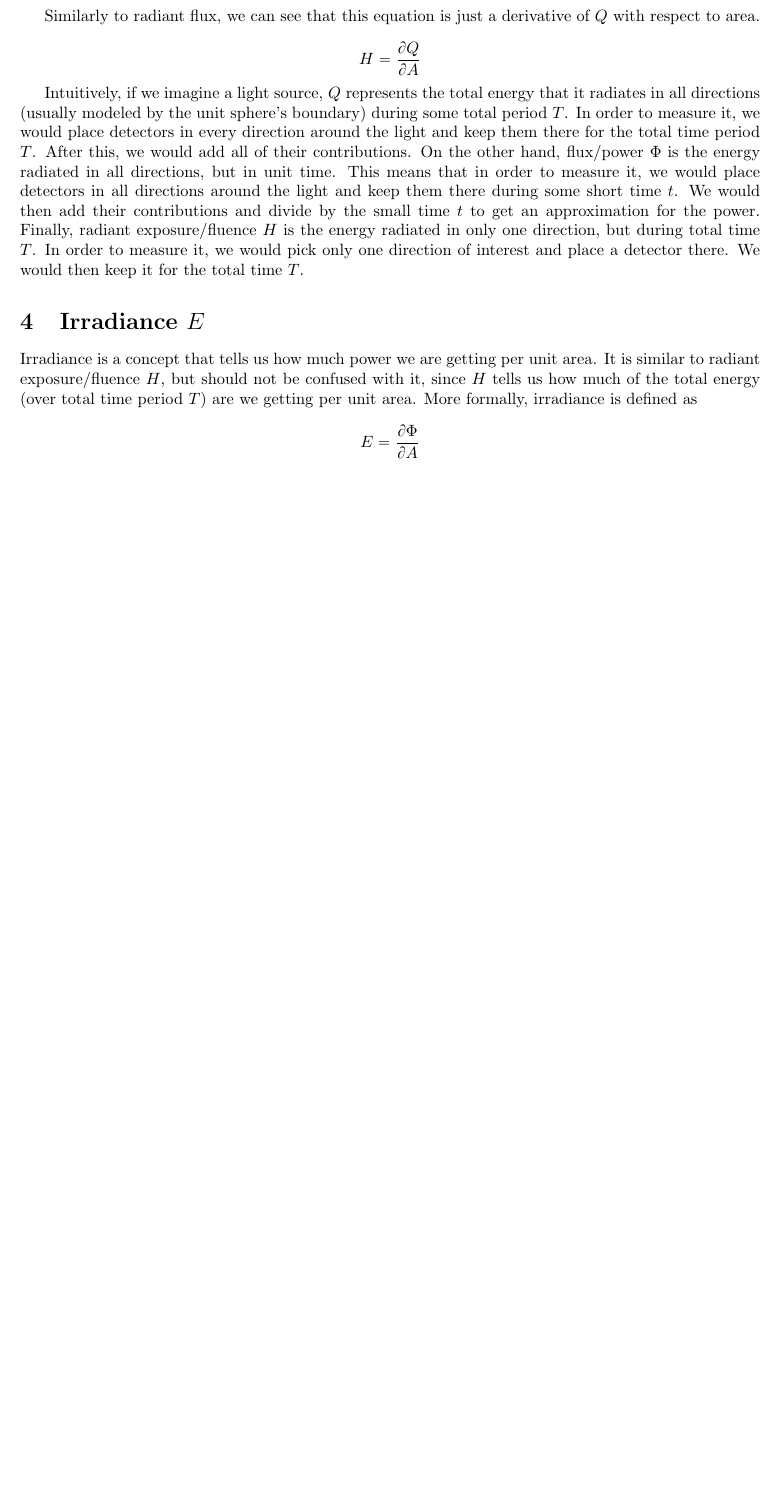
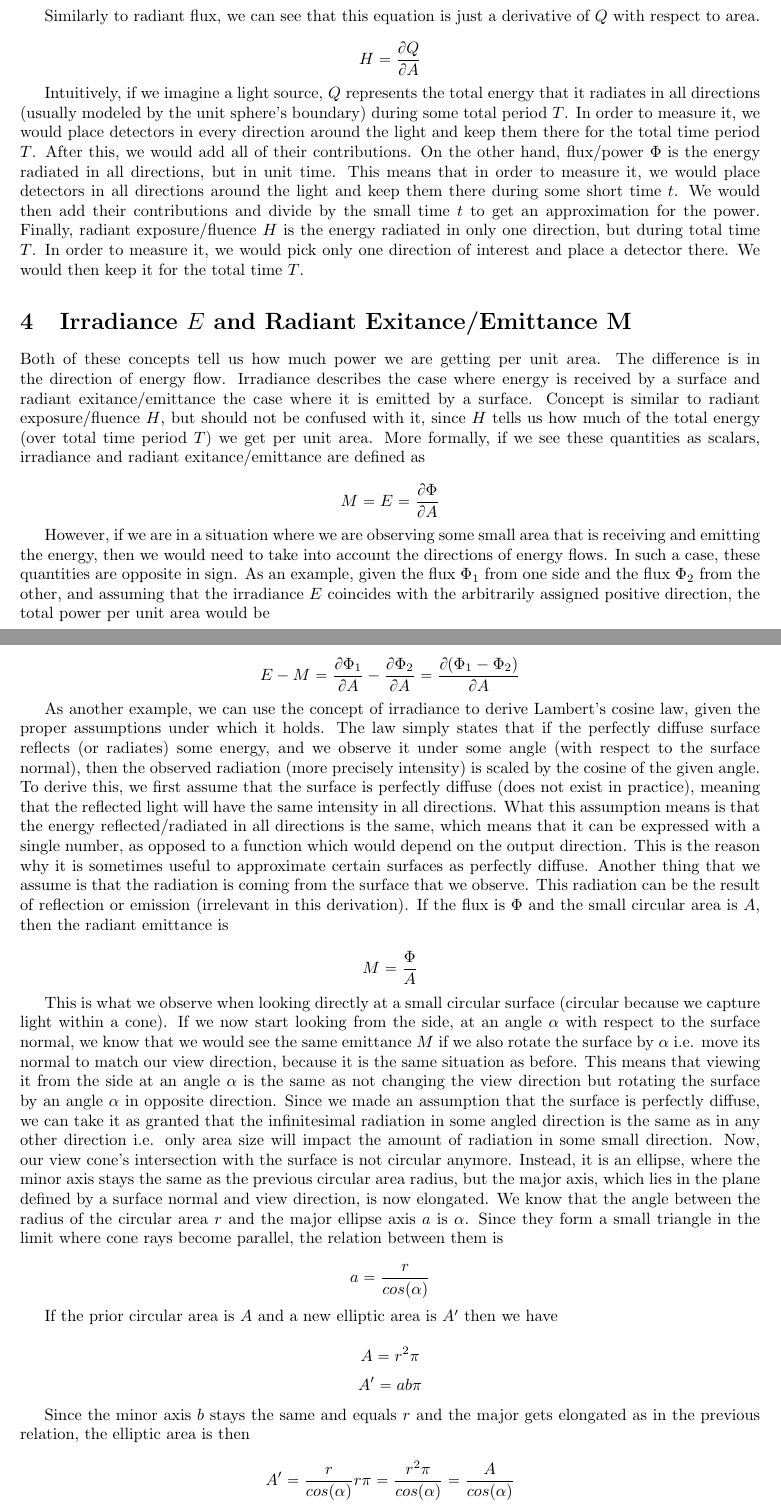
Before and after one commit to stekap000/articles, a LaTeX paper (tex/PBR.tex): part of page 4 of 4 before the commit and two parts of pages 4 and 5 of 5 after it, the two joined at a grey line, cut so that both start at the same text, the shorter picture padded with empty space. Compiled offline with pdfLaTeX.

Commit message:
irradiance and radiant exitance/emittance and with an example derivation for Lambertian surfaces

```diff
--- a/tex/PBR.tex
+++ b/tex/PBR.tex
@@ -162,10 +162,37 @@ Similarly to radiant flux, we can see that this equation is just a derivative of
 
 Intuitively, if we imagine a light source, $Q$ represents the total energy that it radiates in all directions (usually modeled by the unit sphere's boundary) during some total period $T$. In order to measure it, we would place detectors in every direction around the light and keep them there for the total time period $T$. After this, we would add all of their contributions. On the other hand, flux/power $\Phi$ is the energy radiated in all directions, but in unit time. This means that in order to measure it, we would place detectors in all directions around the light and keep them there during some short time $t$. We would then add their contributions and divide by the small time $t$ to get an approximation for the power. Finally, radiant exposure/fluence $H$ is the energy radiated in only one direction, but during total time $T$. In order to measure it, we would pick only one direction of interest and place a detector there. We would then keep it for the total time $T$.
 
-\section{Irradiance $E$}
+\section{Irradiance $E$ and Radiant Exitance/Emittance M}
 
-Irradiance is a concept that tells us how much power we are getting per unit area. It is similar to radiant exposure/fluence $H$, but should not be confused with it, since $H$ tells us how much of the total energy (over total time period $T$) are we getting per unit area. More formally, irradiance is defined as
+Both of these concepts tell us how much power we are getting per unit area. The difference is in the direction of energy flow. Irradiance describes the case where energy is received by a surface and radiant exitance/emittance the case where it is emitted by a surface. Concept is similar to radiant exposure/fluence $H$, but should not be confused with it, since $H$ tells us how much of the total energy (over total time period $T$) we get per unit area. More formally, if we see these quantities as scalars, irradiance and radiant exitance/emittance are defined as
 
-\[ E = \frac{\partial \Phi}{\partial A} \]
+\[ M = E = \frac{\partial \Phi}{\partial A} \]
+
+ However, if we are in a situation where we are observing some small area that is receiving and emitting the energy, then we would need to take into account the directions of energy flows. In such a case, these quantities are opposite in sign. As an example, given the flux $\Phi_1$ from one side and the flux $\Phi_2$ from the other, and assuming that the irradiance $E$ coincides with the arbitrarily assigned positive direction, the total power per unit area would be
+
+ \[ E - M = \frac{\partial \Phi_1}{\partial A} - \frac{\partial \Phi_2}{\partial A} =  \frac{\partial (\Phi_1 - \Phi_2)}{\partial A} \]
+
+ As another example, we can use the concept of irradiance to derive Lambert's cosine law, given the proper assumptions under which it holds. The law simply states that if the perfectly diffuse surface reflects (or radiates) some energy, and we observe it under some angle (with respect to the surface normal), then the observed radiation (more precisely intensity) is scaled by the cosine of the given angle. To derive this, we first assume that the surface is perfectly diffuse (does not exist in practice), meaning that the reflected light will have the same intensity in all directions. What this assumption means is that the energy reflected/radiated in all directions is the same, which means that it can be expressed with a single number, as opposed to a function which would depend on the output direction. This is the reason why it is sometimes useful to approximate certain surfaces as perfectly diffuse. Another thing that we assume is that the radiation is coming from the surface that we observe. This radiation can be the result of reflection or emission (irrelevant in this derivation). If the flux is $\Phi$ and the small circular area is $A$, then the radiant emittance is
+
+ \[ M = \frac{\Phi}{A} \]
+
+This is what we observe when looking directly at a small circular surface (circular because we capture light within a cone). If we now start looking from the side, at an angle $\alpha$ with respect to the surface normal, we know that we would see the same emittance $M$ if we also rotate the surface by $\alpha$ i.e. move its normal to match our view direction, because it is the same situation as before. This means that viewing it from the side at an angle $\alpha$ is the same as not changing the view direction but rotating the surface by an angle $\alpha$ in opposite direction. Since we made an assumption that the surface is perfectly diffuse, we can take it as granted that the infinitesimal radiation in some angled direction is the same as in any other direction i.e. only area size will impact the amount of radiation in some small direction. Now, our view cone's intersection with the surface is not circular anymore. Instead, it is an ellipse, where the minor axis stays the same as the previous circular area radius, but the major axis, which lies in the plane defined by a surface normal and view direction, is now elongated. We know that the angle between the radius of the circular area $r$ and the major ellipse axis $a$ is $\alpha$. Since they form a small triangle in the limit where cone rays become parallel, the relation between them is
+
+\[ a = \frac{r}{cos(\alpha)} \]
+
+If the prior circular area is $A$ and a new elliptic area is $A'$ then we have
+
+\[ A = r^2\pi \]
+\[ A' = ab\pi \]
+
+Since the minor axis $b$ stays the same and equals $r$ and the major gets elongated as in the previous relation, the elliptic area is then
+
+\[ A' = \frac{r}{cos(\alpha)}r\pi = \frac{r^2\pi}{cos(\alpha)} = \frac{A}{cos(\alpha)} \]
+
+Since the $\Phi$ for the surface stays the same, we can find the new emittance $M'$ for the angled view
+
+\[ M' = \frac{\Phi}{A'} = \frac{\Phi cos(\alpha)}{A} = Mcos(\alpha) \]
+
+In the same way, we can derive the identical relation for the irradiance $E$.
 
 \end{document}
```
Also changed, not shown: pdf/PBR.pdf, tex/PBR.tex (6 more changed lines).
